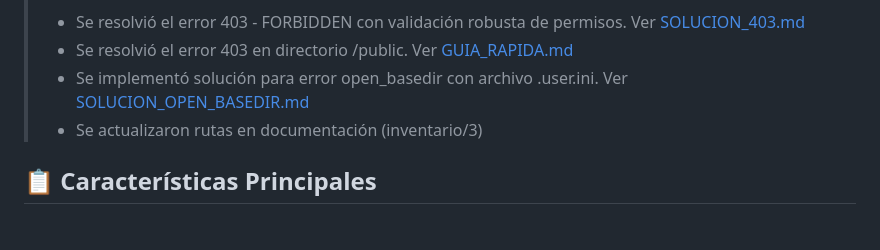
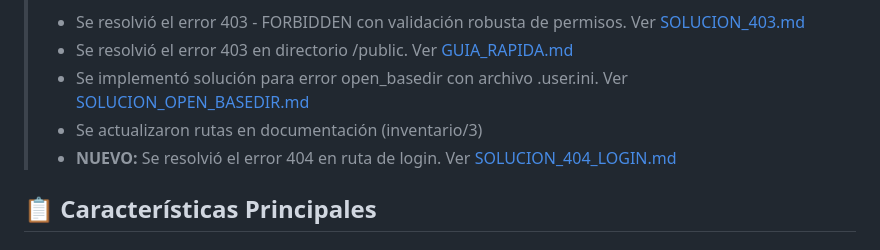
Before and after one commit to danjohn007/InventarioAlbercas, a Markdown page: README.md, the part around the change. GitHub-like rendering.

Commit message:
Update README with 404 login fix information
Co-authored-by: danjohn007 <77515822+danjohn007@users.noreply.github.com>

```diff
--- a/README.md
+++ b/README.md
@@ -7,6 +7,7 @@ Sistema web completo de administración de inventario, gastos y servicios para e
 > - Se resolvió el error 403 en directorio /public. Ver [GUIA_RAPIDA.md](GUIA_RAPIDA.md)
 > - Se implementó solución para error open_basedir con archivo .user.ini. Ver [SOLUCION_OPEN_BASEDIR.md](SOLUCION_OPEN_BASEDIR.md)
 > - Se actualizaron rutas en documentación (inventario/3)
+> - **NUEVO:** Se resolvió el error 404 en ruta de login. Ver [SOLUCION_404_LOGIN.md](SOLUCION_404_LOGIN.md)
 
 ## 📋 Características Principales
 
```
